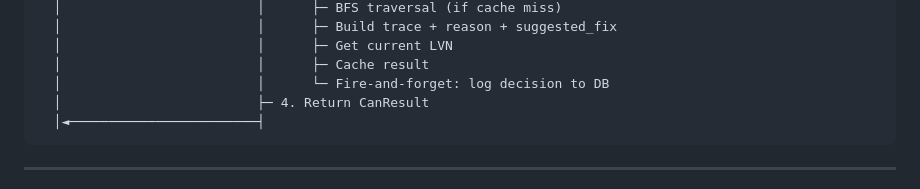
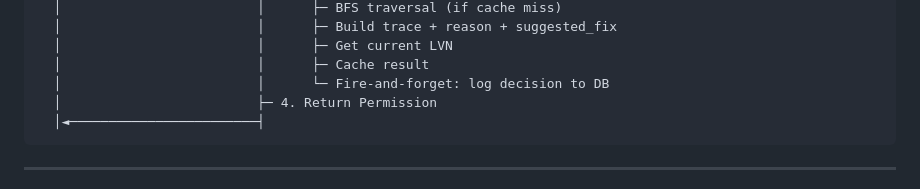
Before and after one commit to praveenraj-sk/Rune, a Markdown page: docs/ARCHITECTURE.md, the part around the change. Rendered like a GitHub page.

````diff
--- a/docs/ARCHITECTURE.md
+++ b/docs/ARCHITECTURE.md
@@ -35,7 +35,7 @@ Client                    Engine
   │                         │      ├─ Get current LVN
   │                         │      ├─ Cache result
   │                         │      └─ Fire-and-forget: log decision to DB
-  │                         ├─ 4. Return CanResult
+  │                         ├─ 4. Return Permission
   │◄────────────────────────┤
 ```
 
````
Also changed, not shown: docs/SDK-GUIDE.md (+7 -7 lines), packages/sdk/README.md (+9 -9 lines).
